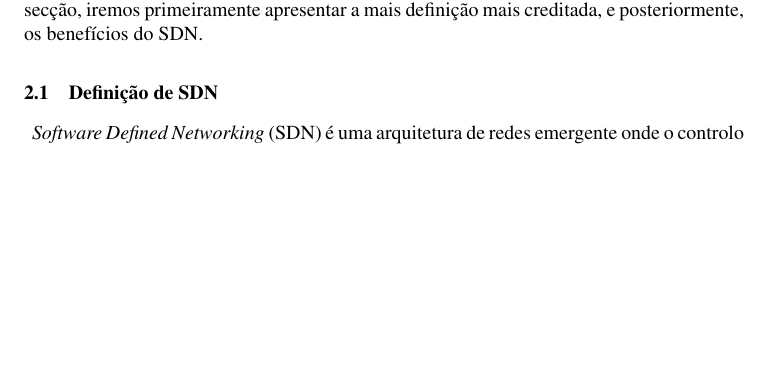
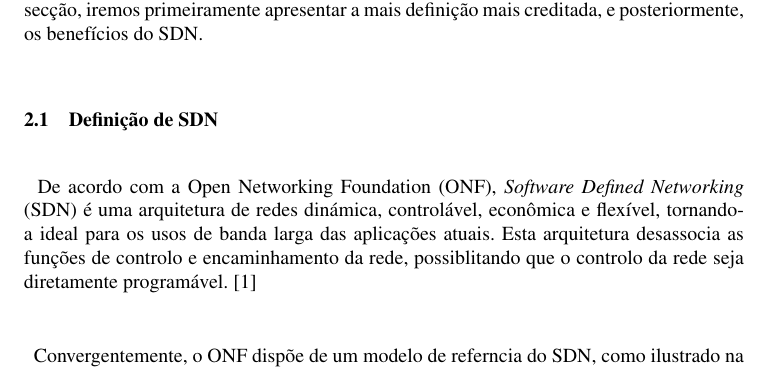
Before and after one commit to MiguelPacoCruz/EnsaioRedes, a LaTeX paper (lncs-paper.tex): part of page 2 of 2 before the commit and part of page 2 of 3 after it, cut so that both start at the same text, the shorter picture padded with empty space. The pictures show the PDF file lncs-paper.pdf that the author committed with the source.

Commit message:
Definição e figura

```diff
--- a/lncs-paper.tex
+++ b/lncs-paper.tex
@@ -64,7 +64,18 @@ Devido à sua emergência, o SDN ainda não dispõe uma definição consensual.
 Nesta secção, iremos primeiramente apresentar a mais definição mais creditada, e posteriormente, os benefícios do SDN.
 \subsection{Definição de SDN}
 \paragraph{}
-\textit{Software Defined Networking} (SDN) é uma arquitetura de redes emergente onde o controlo da rede é desassociado do plano de dados e é diretamente programável\cite{fundation2012software}
+De acordo com a Open Networking Foundation (ONF), \textit{Software Defined Networking} (SDN) é uma arquitetura de redes dinámica, controlável, econômica e flexível, tornando-a ideal para os usos de banda larga das aplicações atuais.
+Esta arquitetura desassocia as funções de controlo e encaminhamento da rede, possiblitando que o controlo da rede seja diretamente programável. \cite{fundation2012software}
+\paragraph{}
+Convergentemente, o ONF dispõe de um modelo de referẽncia do SDN, como ilustrado na figura \ref{fig:controller}
+\begin{figure}
+\begin{center}
+\includegraphics[scale=0.40]{figura1.png}
+\end{center}
+\caption{\label{fig:controller}Modelo de Referência do SDN, segundo a ONF.}
+\end{figure}
+\paragraph{}
+
 \subsection{Benefícios do SDN}
 
 \section{Optimização de controladores SDN}
```
Also changed, not shown: figura1.png (added), lncs-paper.pdf, 5 other files.
